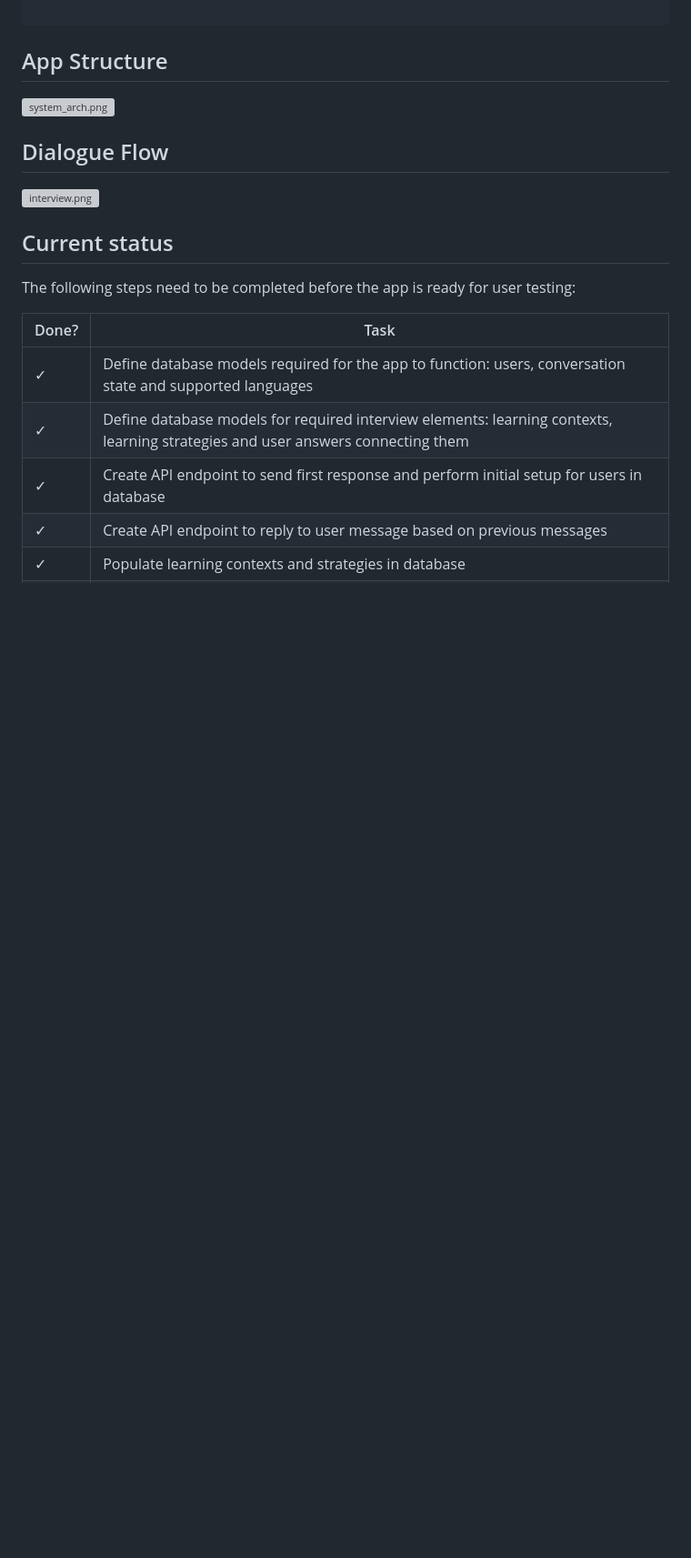
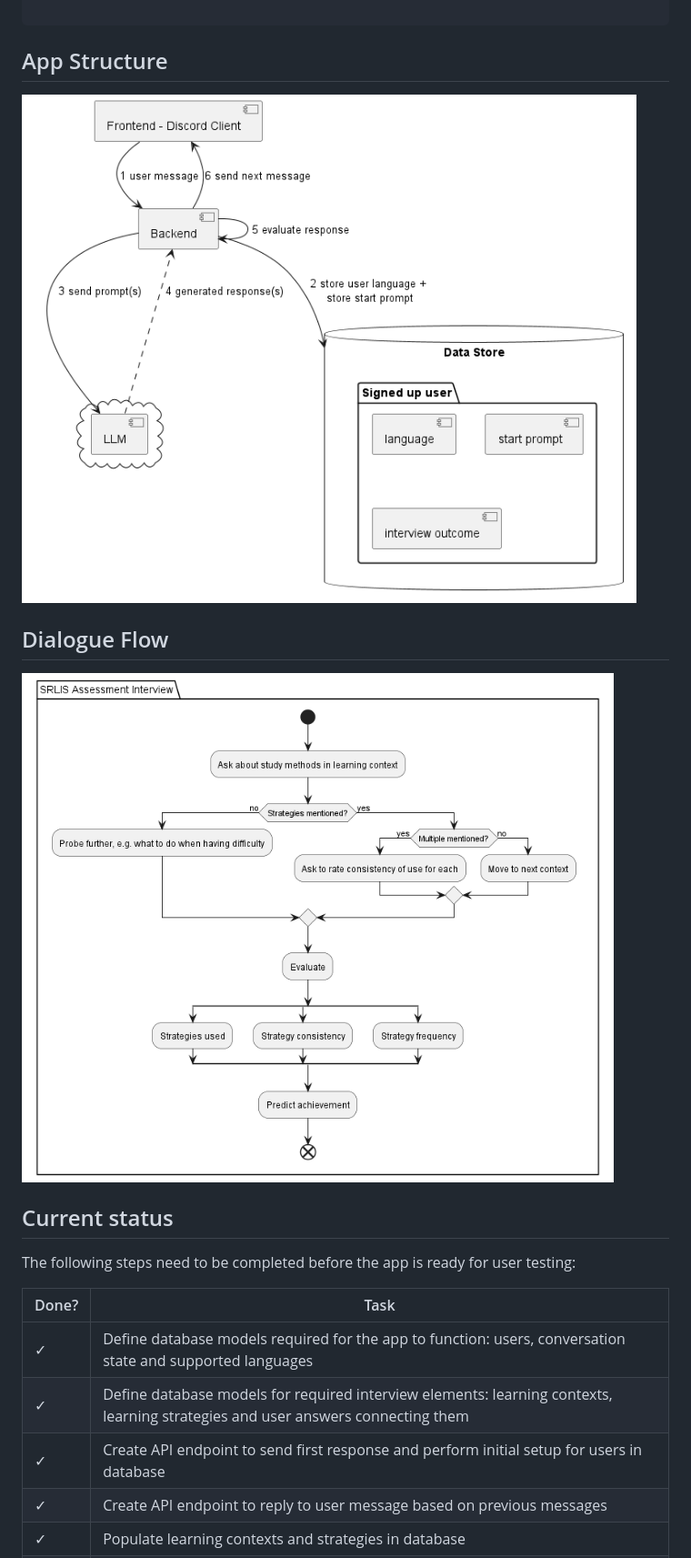
Before and after one commit to CATALPAresearch/srl-chat, a Markdown page: README.md, the part around the change. Shown: that part at 91% size. GitHub-like rendering; blank space fills up the shorter version; grey boxes are pictures that could not be loaded.

Commit message:
Fix image links in README

```diff
--- a/README.md
+++ b/README.md
@@ -61,11 +61,11 @@ Type "help", "copyright", "credits" or "license" for more information.
 
 ## App Structure
 
-![system_arch.png](..%2Fsystem_arch.png)
+![system_arch.png](system_arch.png)
 
 ## Dialogue Flow
 
-![interview.png](..%2Finterview.png)
+![interview.png](interview.png)
 
 ## Current status
 
```
